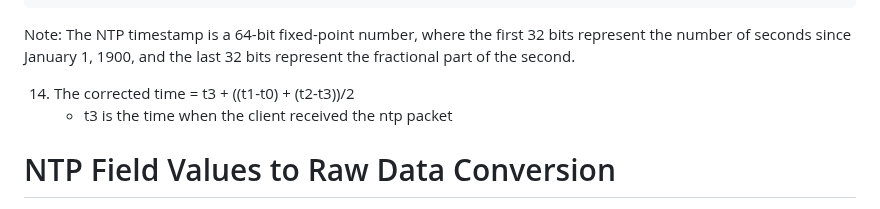
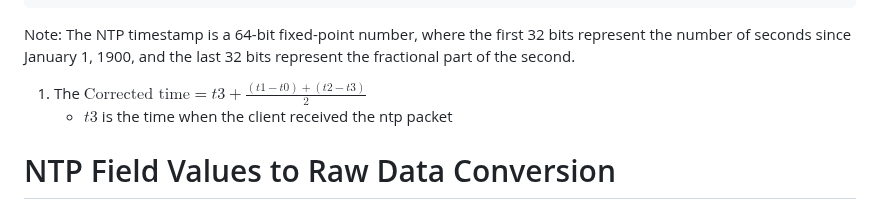
Before and after one commit to ufidon/netpro, a Markdown page: labs/lab02/README.md, the part around the change. Rendered like a GitHub page.

Commit message:
beautify math

```diff
--- a/labs/lab02/README.md
+++ b/labs/lab02/README.md
@@ -116,8 +116,8 @@ def _parse_timestamp(raw_timestamp):
 
 Note: The NTP timestamp is a 64-bit fixed-point number, where the first 32 bits represent the number of seconds since January 1, 1900, and the last 32 bits represent the fractional part of the second.
 
-14. The corrected time = t3 + ((t1-t0) + (t2-t3))/2
-    - t3 is the time when the client received the ntp packet
+1.  The $\displaystyle \text{Corrected time} = t3 + \frac{(t1 - t0) + (t2 - t3)}{2}$
+    - $t3$ is the time when the client received the ntp packet
 
 # NTP Field Values to Raw Data Conversion
 
```
